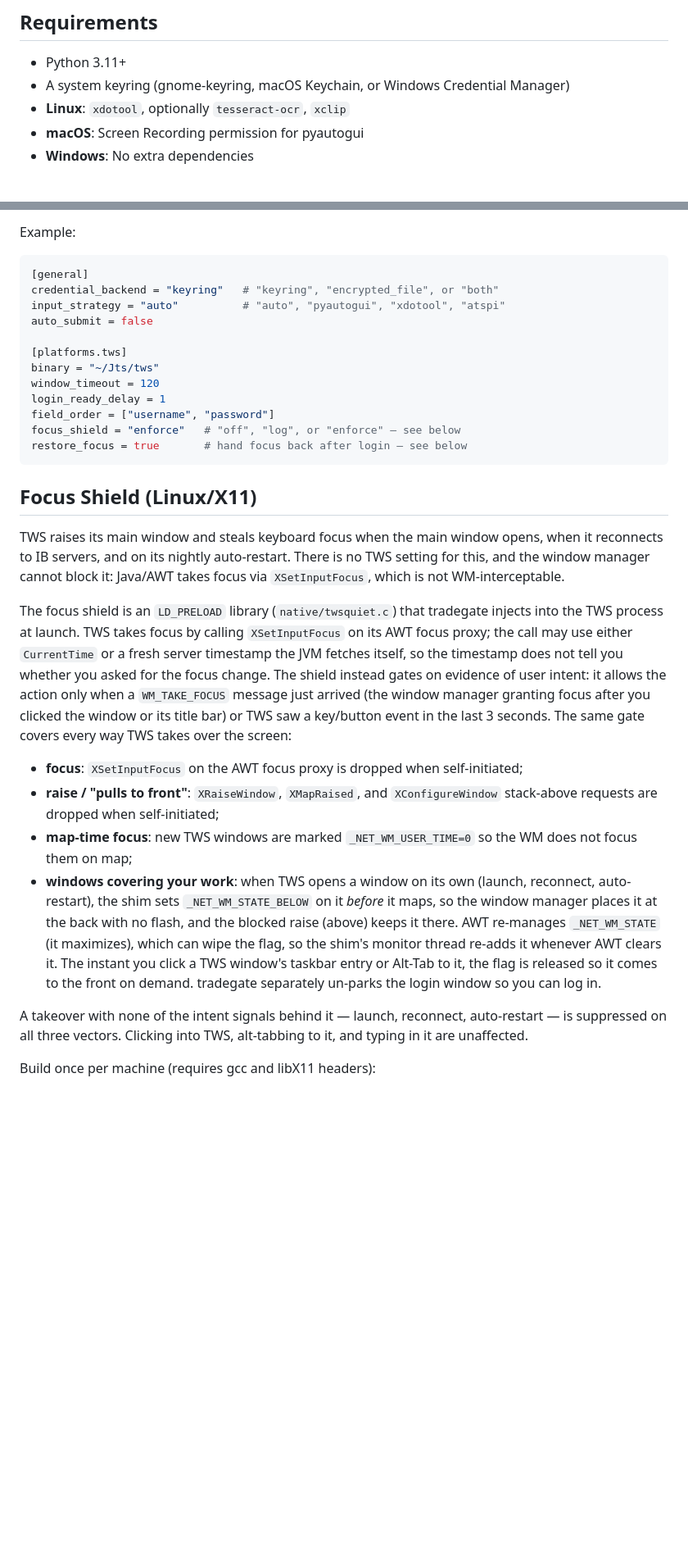
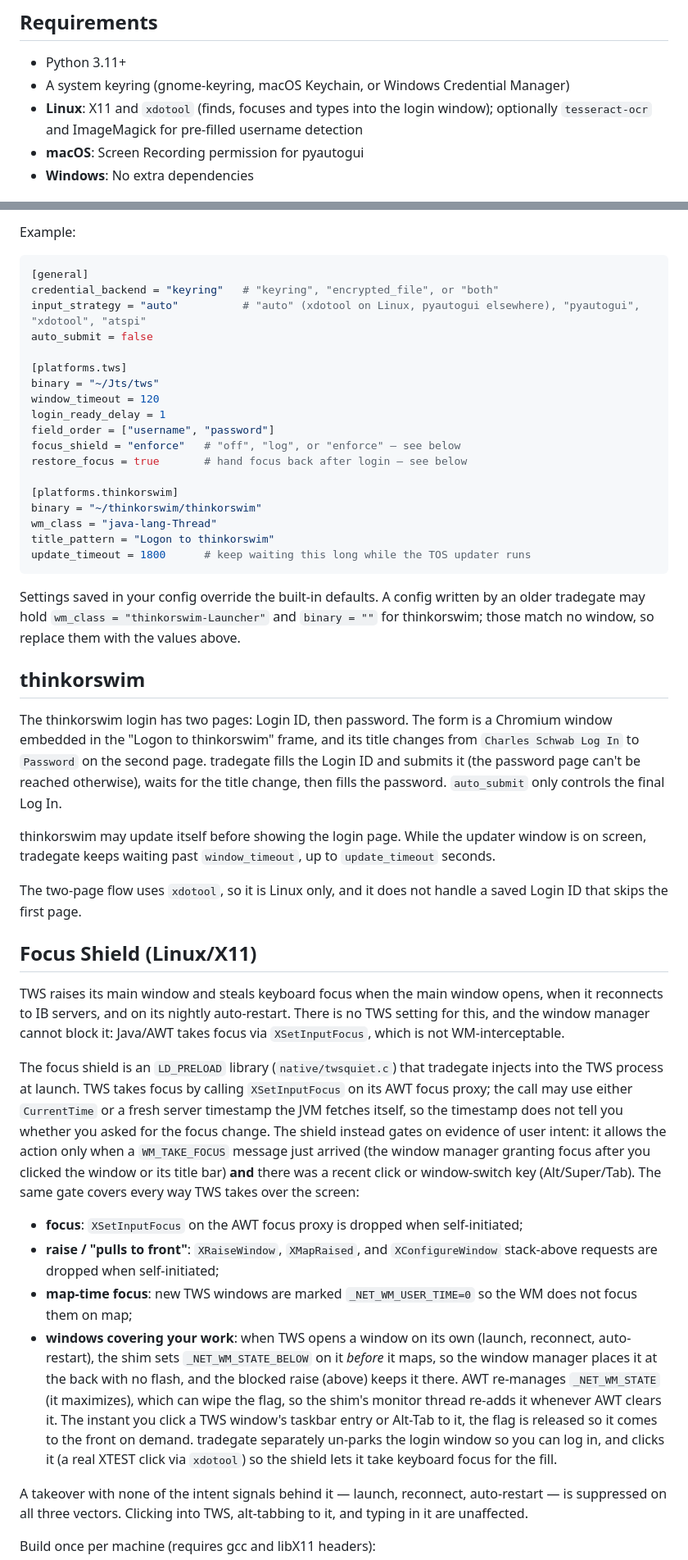
Before and after one commit to DigitalCyberSoft/tradegate, a Markdown page: README.md, 2 parts joined by grey strips. Shown at 82% size. GitHub-like rendering; blank space fills up the shorter version.

Commit message:
Document TWS fill fixes and thinkorswim in README

````diff
--- a/README.md
+++ b/README.md
@@ -14,7 +14,7 @@ Auto-login launcher for trading platforms. Stores credentials securely and autom
 
 - Python 3.11+
 - A system keyring (gnome-keyring, macOS Keychain, or Windows Credential Manager)
-- **Linux**: `xdotool`, optionally `tesseract-ocr`, `xclip`
+- **Linux**: X11 and `xdotool` (finds, focuses and types into the login window); optionally `tesseract-ocr` and ImageMagick for pre-filled username detection
 - **macOS**: Screen Recording permission for pyautogui
 - **Windows**: No extra dependencies
 
@@ -63,7 +63,7 @@ Example:
 ```toml
 [general]
 credential_backend = "keyring"   # "keyring", "encrypted_file", or "both"
-input_strategy = "auto"          # "auto", "pyautogui", "xdotool", "atspi"
+input_strategy = "auto"          # "auto" (xdotool on Linux, pyautogui elsewhere), "pyautogui", "xdotool", "atspi"
 auto_submit = false
 
 [platforms.tws]
@@ -73,7 +73,34 @@ login_ready_delay = 1
 field_order = ["username", "password"]
 focus_shield = "enforce"   # "off", "log", or "enforce" — see below
 restore_focus = true       # hand focus back after login — see below
+
+[platforms.thinkorswim]
+binary = "~/thinkorswim/thinkorswim"
+wm_class = "java-lang-Thread"
+title_pattern = "Logon to thinkorswim"
+update_timeout = 1800      # keep waiting this long while the TOS updater runs
 ```
+
+Settings saved in your config override the built-in defaults. A config
+written by an older tradegate may hold `wm_class = "thinkorswim-Launcher"`
+and `binary = ""` for thinkorswim; those match no window, so replace them
+with the values above.
+
+## thinkorswim
+
+The thinkorswim login has two pages: Login ID, then password. The form
+is a Chromium window embedded in the "Logon to thinkorswim" frame, and its
+title changes from `Charles Schwab Log In` to `Password` on the second
+page. tradegate fills the Login ID and submits it (the password page can't
+be reached otherwise), waits for the title change, then fills the password.
+`auto_submit` only controls the final Log In.
+
+thinkorswim may update itself before showing the login page. While the
+updater window is on screen, tradegate keeps waiting past
+`window_timeout`, up to `update_timeout` seconds.
+
+The two-page flow uses `xdotool`, so it is Linux only, and it does not
+handle a saved Login ID that skips the first page.
 
 ## Focus Shield (Linux/X11)
 
@@ -89,8 +116,8 @@ calling `XSetInputFocus` on its AWT focus proxy; the call may use either
 timestamp does not tell you whether you asked for the focus change. The
 shield instead gates on evidence of user intent: it allows the action only
 when a `WM_TAKE_FOCUS` message just arrived (the window manager granting
-focus after you clicked the window or its title bar) or TWS saw a
-key/button event in the last 3 seconds. The same gate covers every way TWS
+focus after you clicked the window or its title bar) **and** there was a
+recent click or window-switch key (Alt/Super/Tab). The same gate covers every way TWS
 takes over the screen:
 
 - **focus**: `XSetInputFocus` on the AWT focus proxy is dropped when
@@ -107,7 +134,8 @@ takes over the screen:
   monitor thread re-adds it whenever AWT clears it. The instant you click a
   TWS window's taskbar entry or Alt-Tab to it, the flag is released so it
   comes to the front on demand. tradegate separately un-parks the login
-  window so you can log in.
+  window so you can log in, and clicks it (a real XTEST click via
+  `xdotool`) so the shield lets it take keyboard focus for the fill.
 
 A takeover with none of the intent signals behind it — launch, reconnect,
 auto-restart — is suppressed on all three vectors. Clicking into TWS,
````
Also changed, not shown: other parts of README.md (+15 -5 lines).
